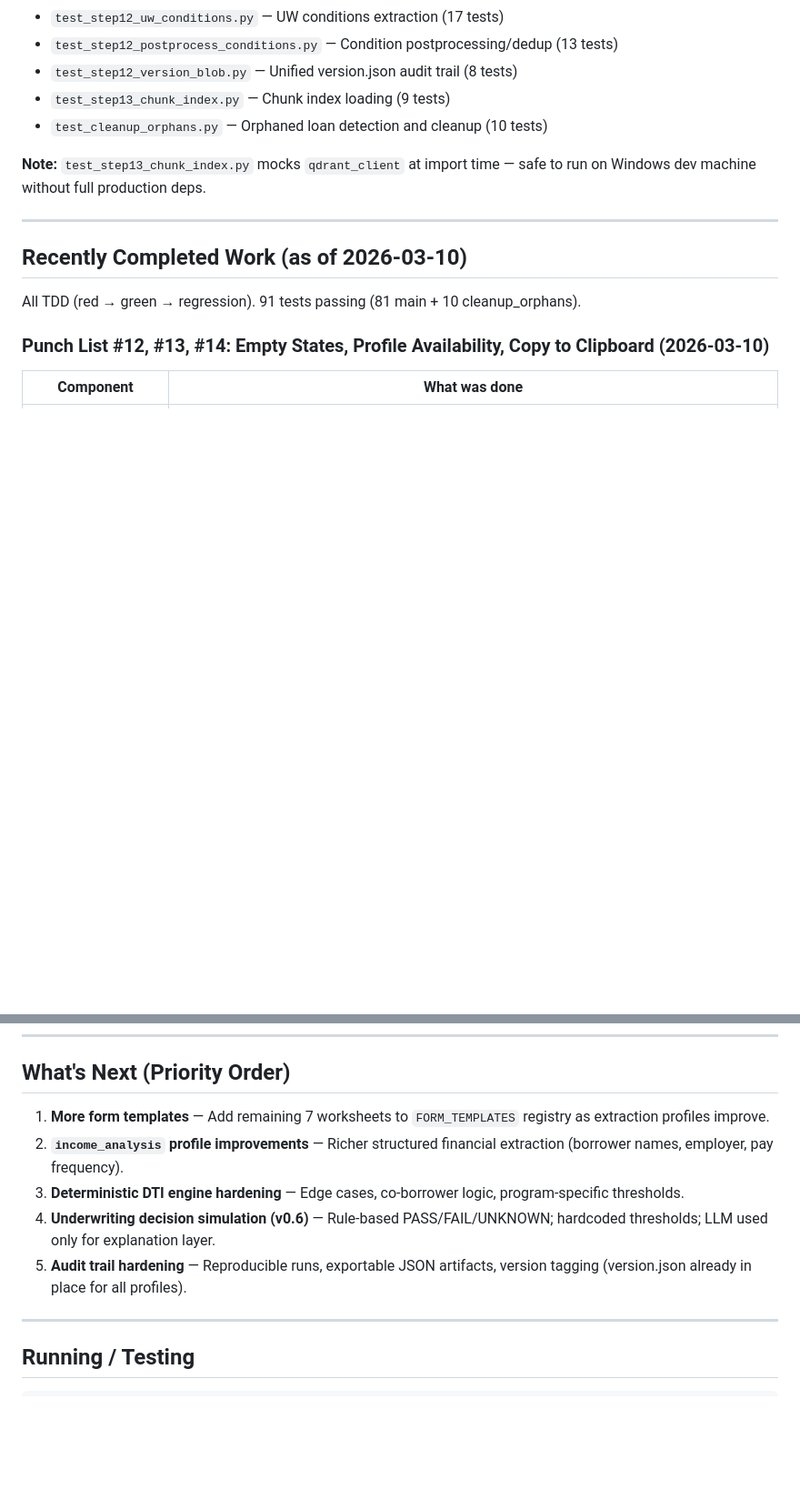
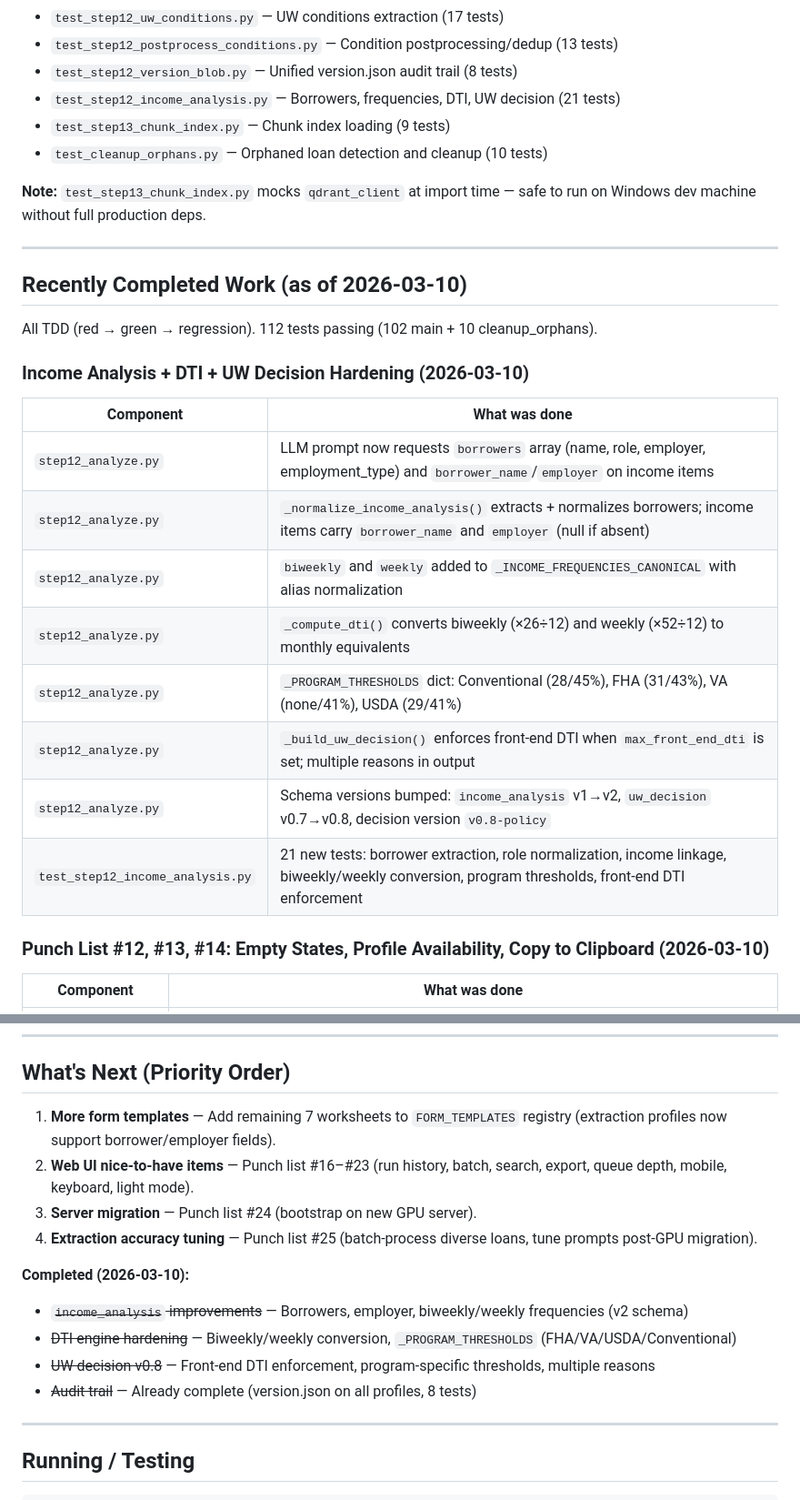
Before and after one commit to billdwalters/mortgagedocai, a Markdown page: CLAUDE.md, 2 parts joined by grey strips. Shown at 91% size. Rendered like a GitHub page; blank space fills up the shorter version.

```diff
--- a/CLAUDE.md
+++ b/CLAUDE.md
@@ -157,6 +157,7 @@ Format: `PHASE:<NAME> YYYY-MM-DDTHH:MM:SSZ` — Web UI parses these for progress
 - `test_step12_uw_conditions.py` — UW conditions extraction (17 tests)
 - `test_step12_postprocess_conditions.py` — Condition postprocessing/dedup (13 tests)
 - `test_step12_version_blob.py` — Unified version.json audit trail (8 tests)
+- `test_step12_income_analysis.py` — Borrowers, frequencies, DTI, UW decision (21 tests)
 - `test_step13_chunk_index.py` — Chunk index loading (9 tests)
 - `test_cleanup_orphans.py` — Orphaned loan detection and cleanup (10 tests)
 
@@ -166,7 +167,19 @@ Format: `PHASE:<NAME> YYYY-MM-DDTHH:MM:SSZ` — Web UI parses these for progress
 
 ## Recently Completed Work (as of 2026-03-10)
 
-All TDD (red → green → regression). 91 tests passing (81 main + 10 cleanup_orphans).
+All TDD (red → green → regression). 112 tests passing (102 main + 10 cleanup_orphans).
+
+### Income Analysis + DTI + UW Decision Hardening (2026-03-10)
+| Component | What was done |
+|-----------|--------------|
+| `step12_analyze.py` | LLM prompt now requests `borrowers` array (name, role, employer, employment_type) and `borrower_name`/`employer` on income items |
+| `step12_analyze.py` | `_normalize_income_analysis()` extracts + normalizes borrowers; income items carry `borrower_name` and `employer` (null if absent) |
+| `step12_analyze.py` | `biweekly` and `weekly` added to `_INCOME_FREQUENCIES_CANONICAL` with alias normalization |
+| `step12_analyze.py` | `_compute_dti()` converts biweekly (×26÷12) and weekly (×52÷12) to monthly equivalents |
+| `step12_analyze.py` | `_PROGRAM_THRESHOLDS` dict: Conventional (28/45%), FHA (31/43%), VA (none/41%), USDA (29/41%) |
+| `step12_analyze.py` | `_build_uw_decision()` enforces front-end DTI when `max_front_end_dti` is set; multiple reasons in output |
+| `step12_analyze.py` | Schema versions bumped: `income_analysis` v1→v2, `uw_decision` v0.7→v0.8, decision version `v0.8-policy` |
+| `test_step12_income_analysis.py` | 21 new tests: borrower extraction, role normalization, income linkage, biweekly/weekly conversion, program thresholds, front-end DTI enforcement |
 
 ### Punch List #12, #13, #14: Empty States, Profile Availability, Copy to Clipboard (2026-03-10)
 | Component | What was done |
@@ -266,11 +279,16 @@ All TDD (red → green → regression). 91 tests passing (81 main + 10 cleanup_o
 
 ## What's Next (Priority Order)
 
-1. **More form templates** — Add remaining 7 worksheets to `FORM_TEMPLATES` registry as extraction profiles improve.
-2. **`income_analysis` profile improvements** — Richer structured financial extraction (borrower names, employer, pay frequency).
-3. **Deterministic DTI engine hardening** — Edge cases, co-borrower logic, program-specific thresholds.
-4. **Underwriting decision simulation (v0.6)** — Rule-based PASS/FAIL/UNKNOWN; hardcoded thresholds; LLM used only for explanation layer.
-5. **Audit trail hardening** — Reproducible runs, exportable JSON artifacts, version tagging (version.json already in place for all profiles).
+1. **More form templates** — Add remaining 7 worksheets to `FORM_TEMPLATES` registry (extraction profiles now support borrower/employer fields).
+2. **Web UI nice-to-have items** — Punch list #16–#23 (run history, batch, search, export, queue depth, mobile, keyboard, light mode).
+3. **Server migration** — Punch list #24 (bootstrap on new GPU server).
+4. **Extraction accuracy tuning** — Punch list #25 (batch-process diverse loans, tune prompts post-GPU migration).
+
+**Completed (2026-03-10):**
+- ~~`income_analysis` improvements~~ — Borrowers, employer, biweekly/weekly frequencies (v2 schema)
+- ~~DTI engine hardening~~ — Biweekly/weekly conversion, `_PROGRAM_THRESHOLDS` (FHA/VA/USDA/Conventional)
+- ~~UW decision v0.8~~ — Front-end DTI enforcement, program-specific thresholds, multiple reasons
+- ~~Audit trail~~ — Already complete (version.json on all profiles, 8 tests)
 
 ---
 
```
Also changed, not shown: other parts of CLAUDE.md (+1 -1 lines), PROJECT_STATUS.md (+39 -6 lines).
